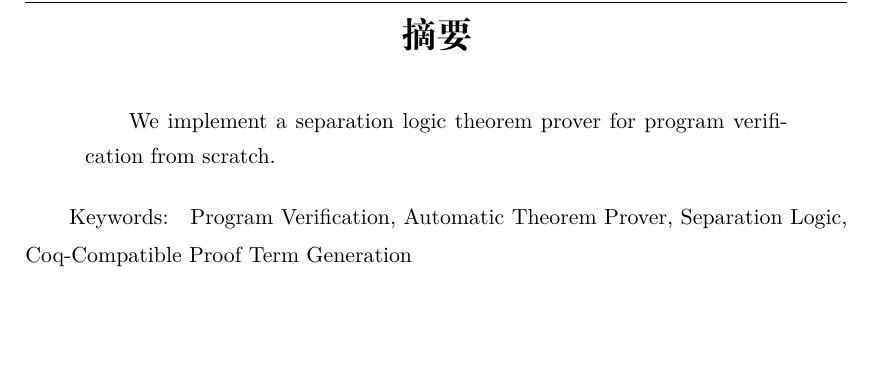
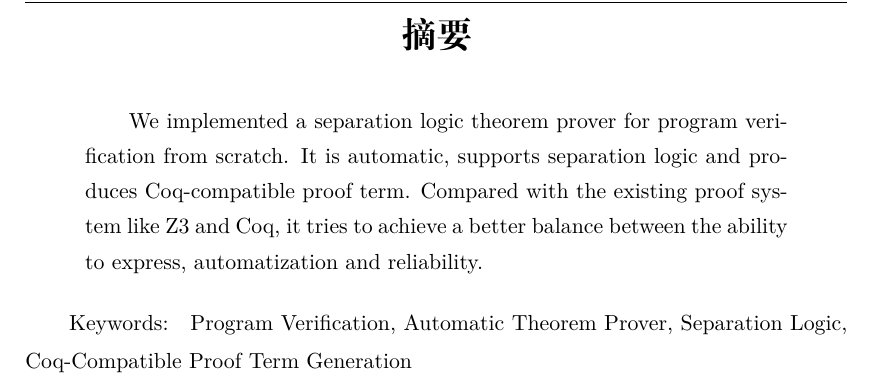
Before and after one commit to hchunhui/thesis, a LaTeX thesis (thesis/main.tex, which reads thesis/abstract.tex): part of page 11 of 49, cut so that both start at the same text, the shorter picture padded with empty space. Compiled offline with XeLaTeX; a missing font is replaced by an installed copy or a similar font.

Commit message:
英文摘要，郭品觉得是对的

```diff
--- a/thesis/abstract.tex
+++ b/thesis/abstract.tex
@@ -5,6 +5,7 @@
 \end{cnabstract}
 
 \begin{abstract}
-We implement a separation logic theorem prover for program verification from scratch.
+We implemented a separation logic theorem prover for program verification from scratch. It is automatic, supports separation logic and produces Coq-compatible proof term. Compared with the existing proof system like Z3 and Coq, it tries to achieve a better balance between the ability to express, automatization and reliability.
+
 \keywords{Program Verification, Automatic Theorem Prover, Separation Logic, Coq-Compatible Proof Term Generation}
 \end{abstract}
```
